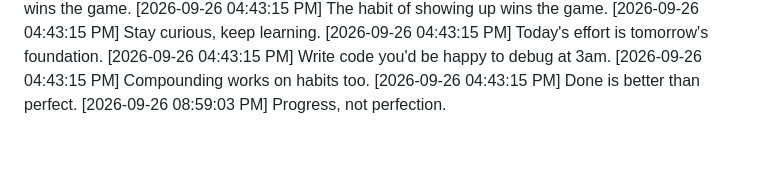
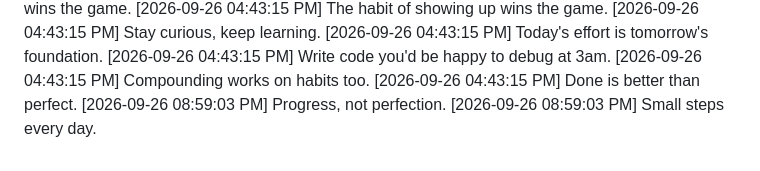
Before and after one commit to Niranjan266/green-squares-bot, a Markdown page: progress.md, the part around the change. Rendered like a GitHub page.

Commit message:
🔥 Staying consistent is key

```diff
--- a/progress.md
+++ b/progress.md
@@ -1051,3 +1051,4 @@
 [2026-09-26 04:43:15 PM] Compounding works on habits too.
 [2026-09-26 04:43:15 PM] Done is better than perfect.
 [2026-09-26 08:59:03 PM] Progress, not perfection.
+[2026-09-26 08:59:03 PM] Small steps every day.
```
